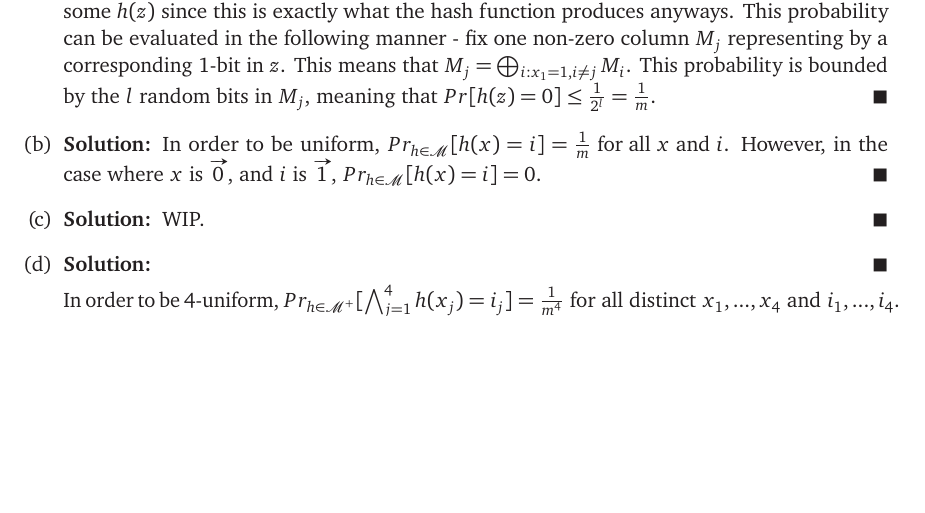
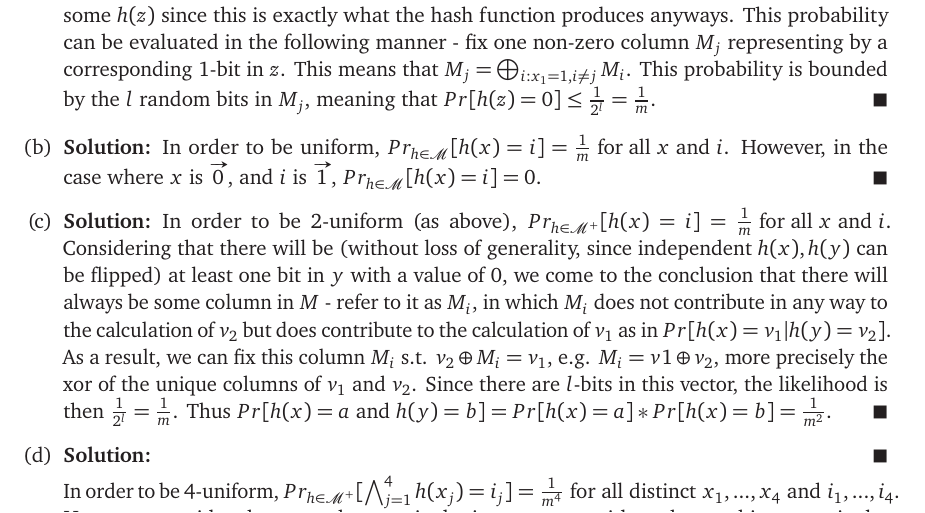
Before and after one commit to rprend/CS473, a LaTeX problem sheet (pset5.2.tex): part of the page before the commit and part of page 1 of 2 after it, cut so that both start at the same text, the shorter picture padded with empty space. Compiled offline with pdfLaTeX.

Commit message:
finished 5.2

```diff
--- a/pset5.2.tex
+++ b/pset5.2.tex
@@ -84,7 +84,7 @@
 
 \item
 \begin{solution}
-    WIP.
+    In order to be $2$-uniform (as above), $Pr_{h \in \mathcal{M^+}}[h(x) = i] = \frac{1}{m} \text{ for all } x \text{ and } i$. Considering that there will be (without loss of generality, since independent $h(x),h(y)$ can be flipped) at least one bit in $y$ with a value of $0$, we come to the conclusion that there will always be some column in $M$ - refer to it as $M_i$, in which $M_i$ does not contribute in any way to the calculation of $v_2$ but does contribute to the calculation of $v_1$ as in $Pr[h(x) = v_1 | h(y) = v_2]$. As a result, we can fix this column $M_i$ s.t. $v_2 \oplus M_i = v_1$, e.g. $M_i = v1 \oplus v_2$, more precisely the xor of the unique columns of $v_1$ and $v_2$. Since there are $l$-bits in this vector, the likelihood is then $\frac{1}{2^l} = \frac{1}{m}$. Thus $Pr[h(x) = a \text{ and } h(y) = b] = Pr[h(x) = a] * Pr[h(x) = b] = \frac{1}{m^2}$.
 \end{solution}
 
 \item
```
Also changed, not shown: pset5.2.pdf.
